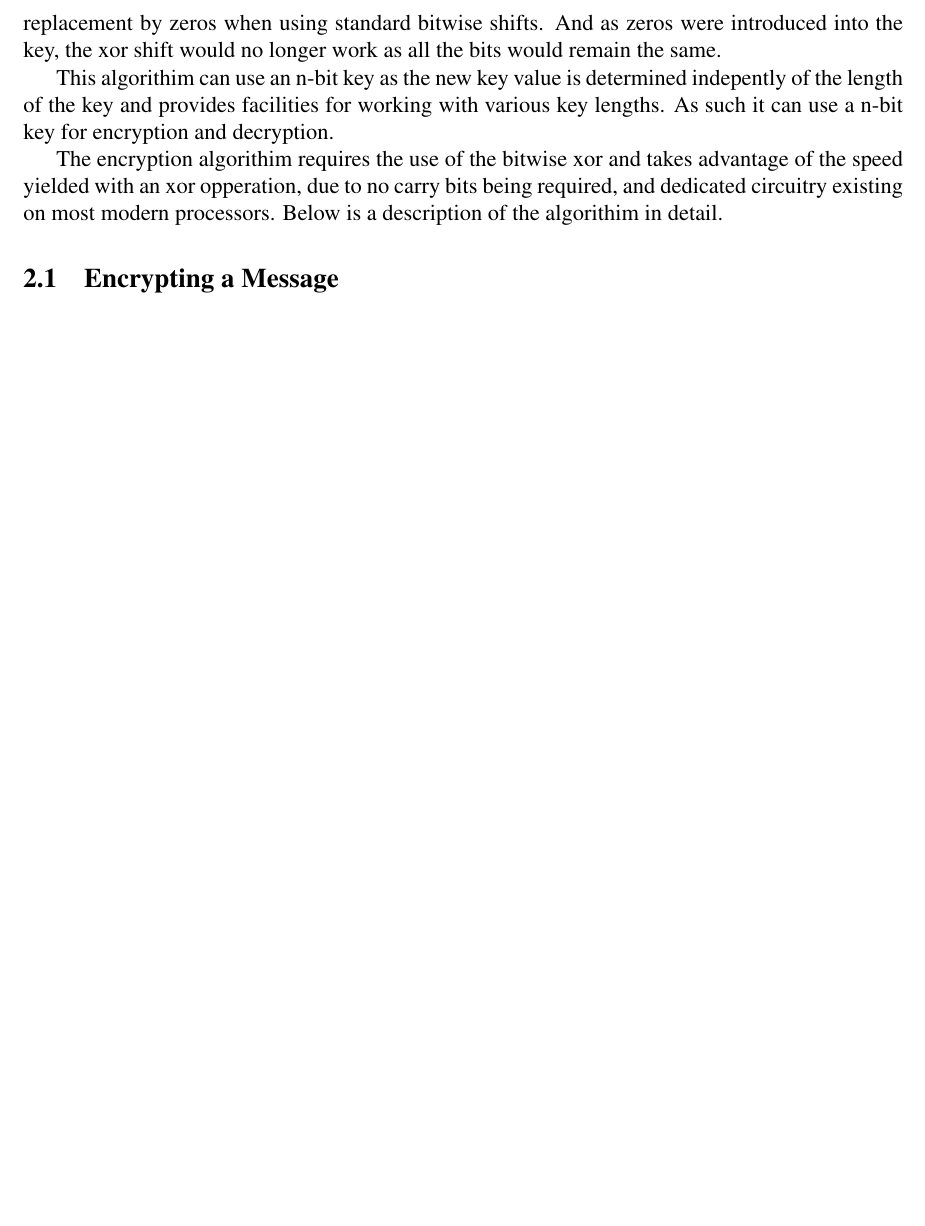
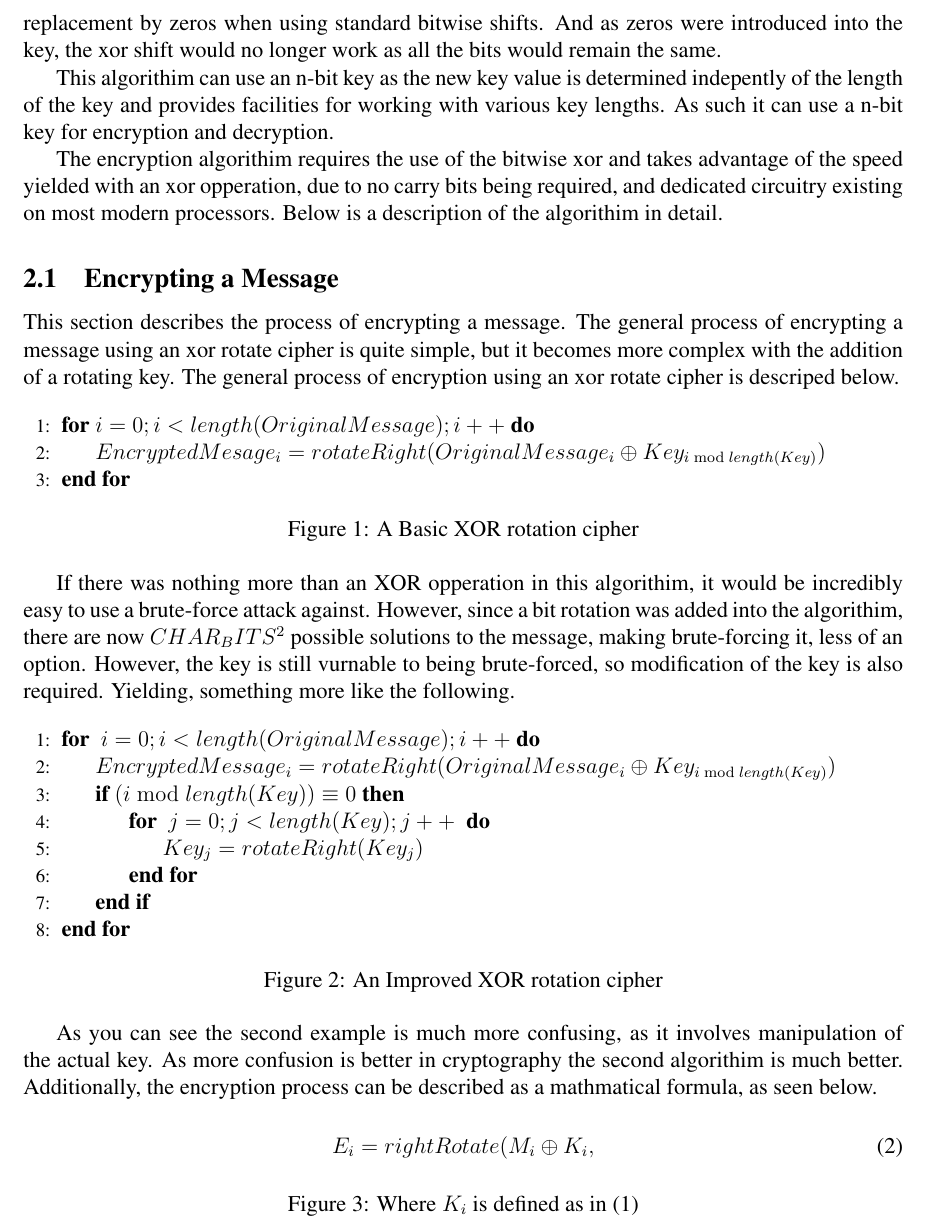
Before and after one commit to HSchmale16/ImageEncryption, a LaTeX paper (article/Encryption.tex): part of page 2 of 2, cut so that both start at the same text, the shorter picture padded with empty space. Compiled offline with pdfLaTeX.

Commit message:
Section 2.1 Done
* Finished Writting Section 2.1

```diff
--- a/article/Encryption.tex
+++ b/article/Encryption.tex
@@ -18,7 +18,11 @@
 % Spacing
 \setlength{\textheight}{9.5in}
 
+% Math Formulas
 \usepackage{mathtools}
+
+% Algorithims Formatting
+\usepackage[]{algpseudocode}
 
 % Start of the document
 \begin{document}
@@ -94,6 +98,56 @@
   modern processors. Below is a description of the algorithim in detail.
 
   \subsection{Encrypting a Message}
+    This section describes the process of encrypting a message.
+    The general process of encrypting a message using an xor rotate
+    cipher is quite simple, but it becomes more complex with the
+    addition of a rotating key. The general process of encryption
+    using an xor rotate cipher is descriped below.
 
+    \begin{figure}[h]
+    \begin{algorithmic}[1]
+    \For{$i=0; i < length(OriginalMessage); i++$}
+      \State $EncryptedMesage_i =
+             rotateRight(OriginalMessage_i \oplus Key_{i \bmod length(Key)})$
+    \EndFor
+    \end{algorithmic}
+    \caption{A Basic XOR rotation cipher}
+    \end{figure}
 
+    If there was nothing more than an XOR opperation in this algorithim,
+    it would be incredibly easy to use a brute-force attack against.
+    However, since a bit rotation was added into the algorithim, there
+    are now \(CHAR_BITS^2\) possible solutions to the message, making
+    brute-forcing it, less of an option. However, the key is still
+    vurnable to being brute-forced, so modification of the key is also
+    required. Yielding, something more like the following.
+
+    \begin{figure}[h]
+    \begin{algorithmic}[1]
+    \For{ $i=0; i < length(OriginalMessage); i++$}
+      \State $EncryptedMessage_i =
+             rotateRight(OriginalMessage_i \oplus Key_{i \bmod length(Key)})$
+      \If{$( i \bmod length(Key) ) \equiv 0$}
+        \For{ $j=0;j < length(Key); j++$ }
+          \State $Key_j = rotateRight(Key_j)$
+        \EndFor
+      \EndIf
+    \EndFor
+    \end{algorithmic}
+    \caption{An Improved XOR rotation cipher}
+    \end{figure}
+
+    As you can see the second example is much more confusing, as it involves
+    manipulation of the actual key. As more confusion is better in
+    cryptography the second algorithim is much better.
+    Additionally, the encryption process can be described as a mathmatical
+    formula, as seen below.
+
+    \begin{figure}[h]
+    \begin{equation}
+      \label{eq:Encrypt}
+      E_{i} = rightRotate(M_{i} \oplus K_{i},
+    \end{equation}
+    \caption{Where \( K_i \) is defined as in \eqref{eq:keyDerive}}
+    \end{figure}
 \end{document}
```
